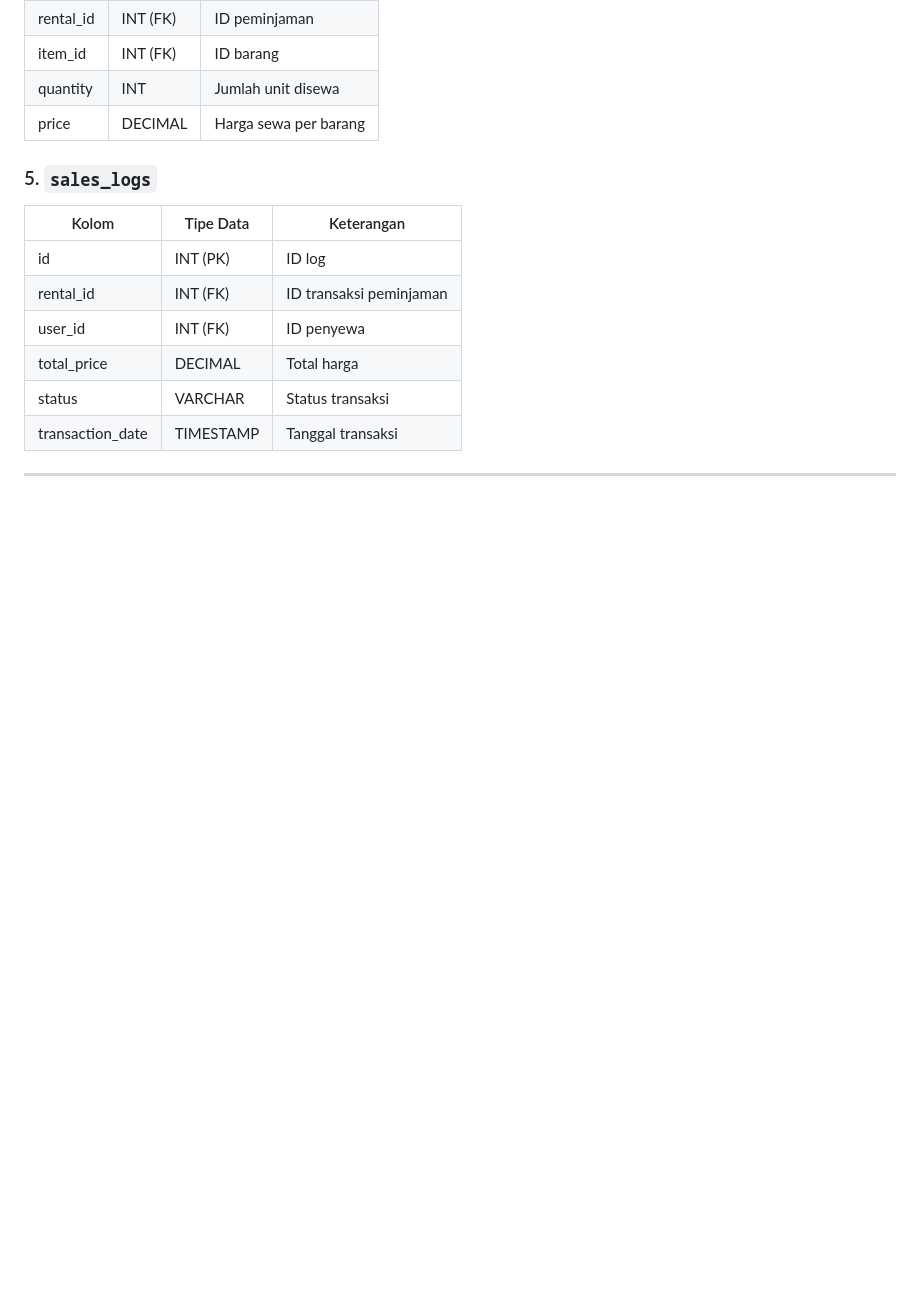
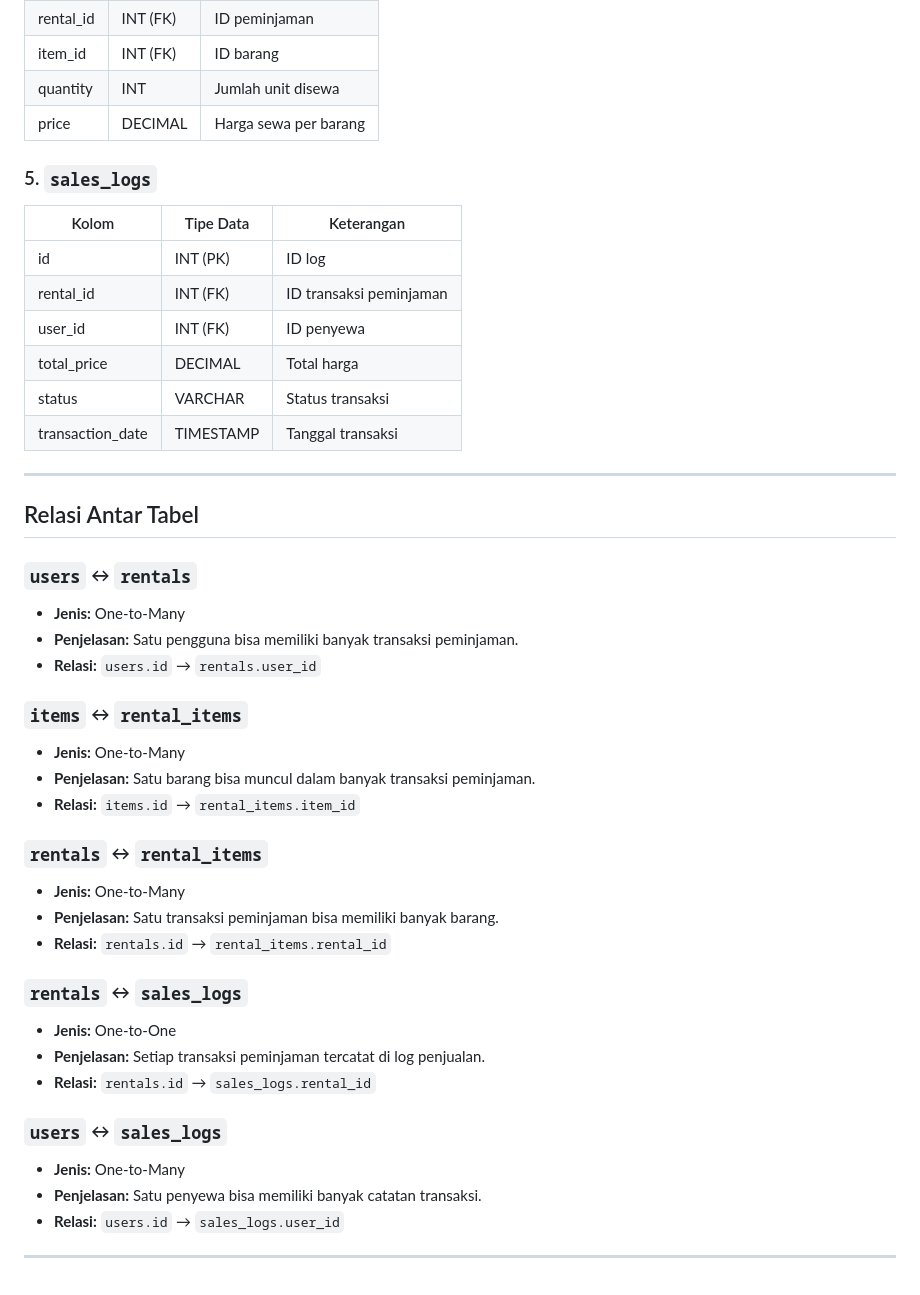
Before and after one commit to ganddi/Project_Akhir_FWB, a Markdown page: README.md, the part around the change. GitHub-like rendering; blank space fills up the shorter version.

```diff
--- a/README.md
+++ b/README.md
@@ -106,3 +106,36 @@ Pemilik bisnis menggunakan sistem untuk pengambilan keputusan.
 | transaction\_date | TIMESTAMP | Tanggal transaksi       |
 
 ---
+## Relasi Antar Tabel
+
+### `users` ↔ `rentals`
+
+* **Jenis:** One-to-Many
+* **Penjelasan:** Satu pengguna bisa memiliki banyak transaksi peminjaman.
+* **Relasi:** `users.id` → `rentals.user_id`
+
+### `items` ↔ `rental_items`
+
+* **Jenis:** One-to-Many
+* **Penjelasan:** Satu barang bisa muncul dalam banyak transaksi peminjaman.
+* **Relasi:** `items.id` → `rental_items.item_id`
+
+### `rentals` ↔ `rental_items`
+
+* **Jenis:** One-to-Many
+* **Penjelasan:** Satu transaksi peminjaman bisa memiliki banyak barang.
+* **Relasi:** `rentals.id` → `rental_items.rental_id`
+
+### `rentals` ↔ `sales_logs`
+
+* **Jenis:** One-to-One
+* **Penjelasan:** Setiap transaksi peminjaman tercatat di log penjualan.
+* **Relasi:** `rentals.id` → `sales_logs.rental_id`
+
+### `users` ↔ `sales_logs`
+
+* **Jenis:** One-to-Many
+* **Penjelasan:** Satu penyewa bisa memiliki banyak catatan transaksi.
+* **Relasi:** `users.id` → `sales_logs.user_id`
+
+---
```
